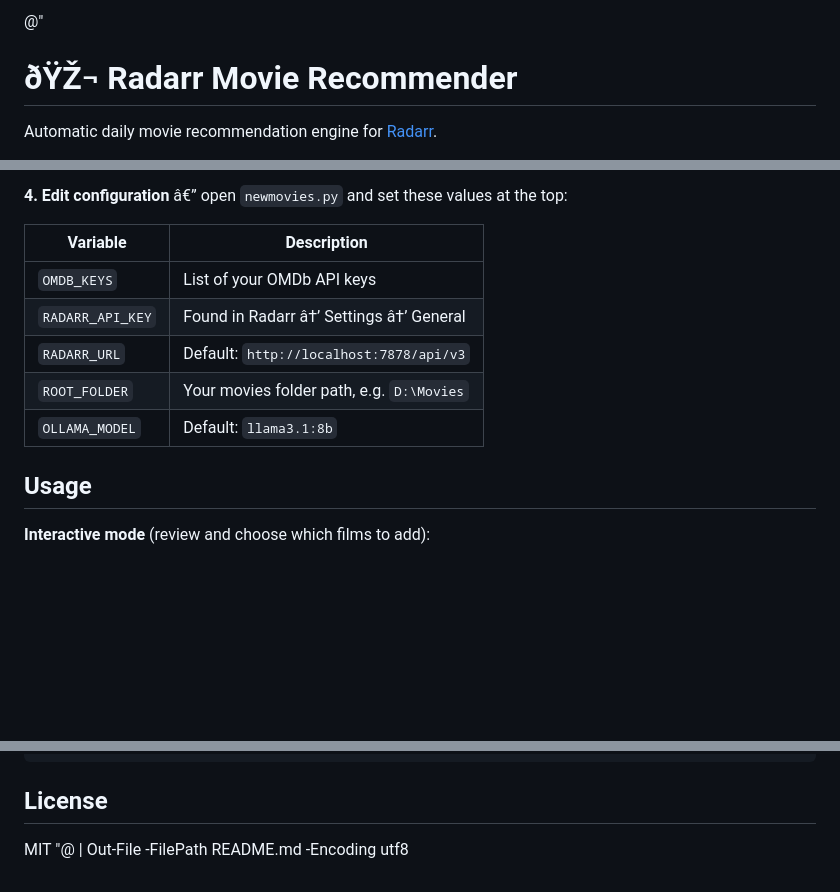
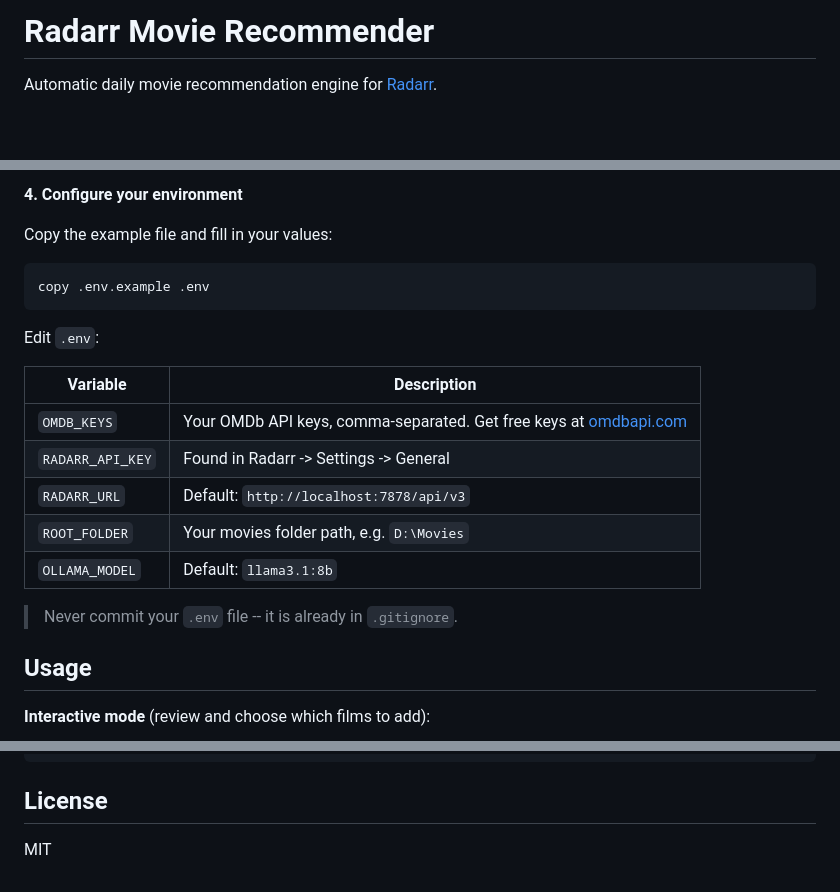
Before and after one commit to nikodindon/radarr-movie-recommender, a Markdown page: README.md, 3 parts joined by grey strips. Rendered like a GitHub page; blank space fills up the shorter version.

Commit message:
fix: rewrite README with proper UTF-8 encoding, no special unicode chars

````diff
--- a/README.md
+++ b/README.md
@@ -1,5 +1,4 @@
-@"
-# ðŸŽ¬ Radarr Movie Recommender
+# Radarr Movie Recommender
 
 Automatic daily movie recommendation engine for [Radarr](https://radarr.video/).
 
@@ -45,13 +48,22 @@ ollama pull llama3.1:8b
 
-**4. Edit configuration** â€” open ``newmovies.py`` and set these values at the top:
+**4. Configure your environment**
+
+Copy the example file and fill in your values:
+```powershell
+copy .env.example .env
+```
+
+Edit `.env`:
 
 | Variable | Description |
 |---|---|
-| ``OMDB_KEYS`` | List of your OMDb API keys |
-| ``RADARR_API_KEY`` | Found in Radarr â†’ Settings â†’ General |
-| ``RADARR_URL`` | Default: ``http://localhost:7878/api/v3`` |
-| ``ROOT_FOLDER`` | Your movies folder path, e.g. ``D:\Movies`` |
-| ``OLLAMA_MODEL`` | Default: ``llama3.1:8b`` |
+| `OMDB_KEYS` | Your OMDb API keys, comma-separated. Get free keys at [omdbapi.com](https://www.omdbapi.com/apikey.aspx) |
+| `RADARR_API_KEY` | Found in Radarr -> Settings -> General |
+| `RADARR_URL` | Default: `http://localhost:7878/api/v3` |
+| `ROOT_FOLDER` | Your movies folder path, e.g. `D:\Movies` |
+| `OLLAMA_MODEL` | Default: `llama3.1:8b` |
+
+> Never commit your `.env` file -- it is already in `.gitignore`.
 
 ## Usage
 
@@ -129,4 +139,3 @@ Films already in your Radarr library and previously proposed films are automatic
 ## License
 
 MIT
-"@ | Out-File -FilePath README.md -Encoding utf8
````
Also changed, not shown: other parts of README.md (+44 -42 lines).
